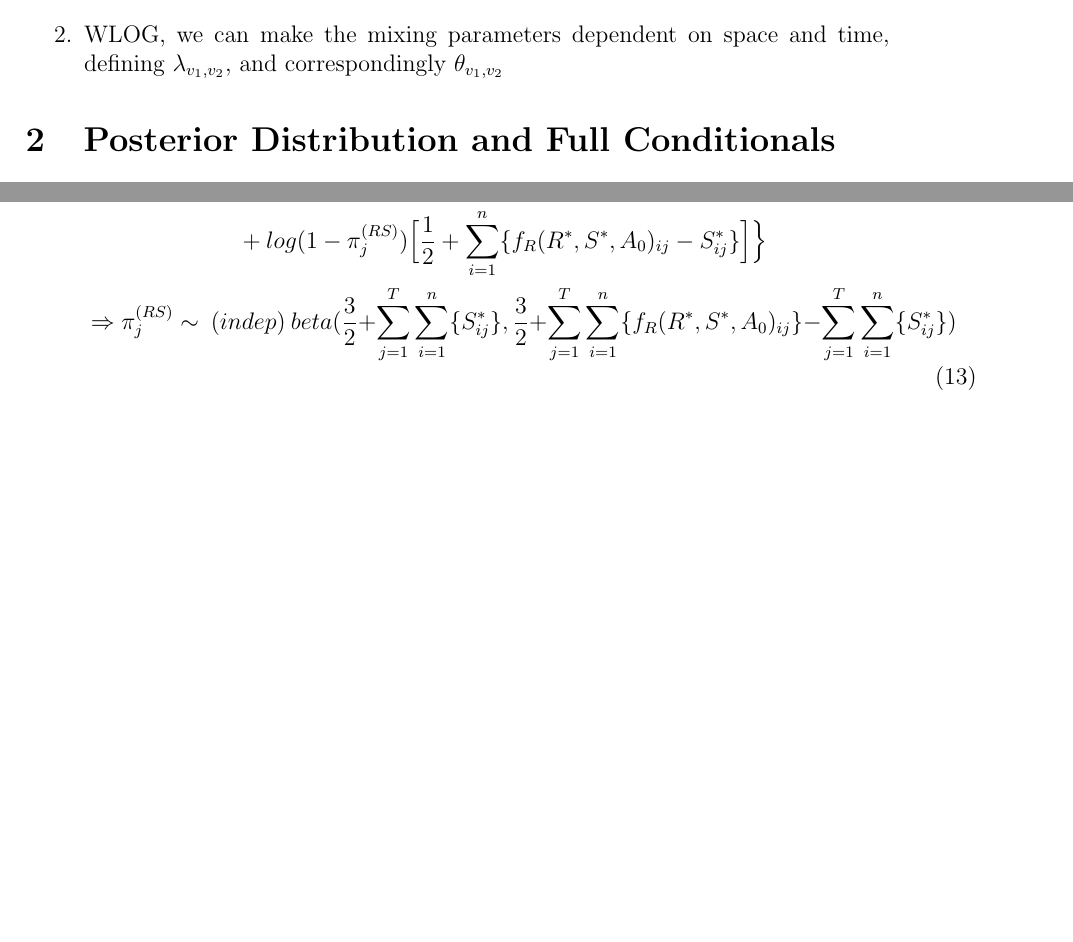
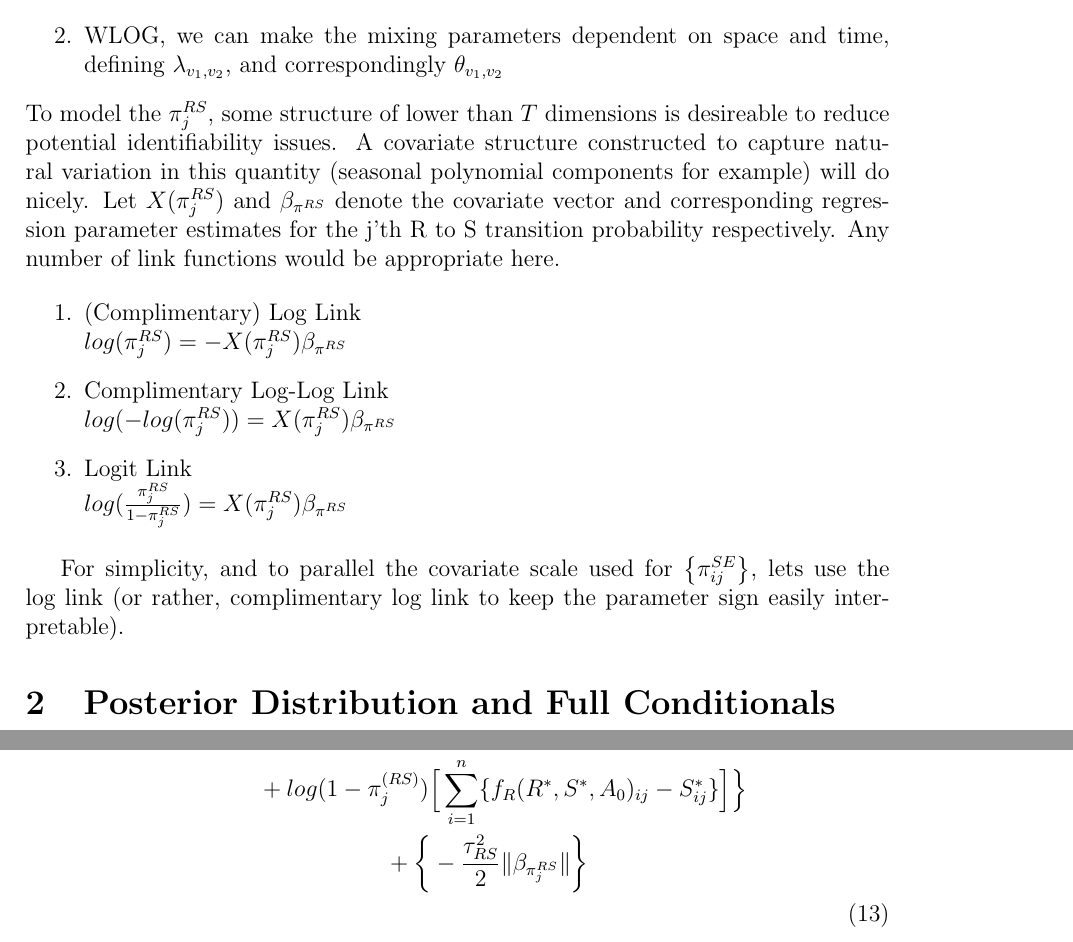
Before and after one commit to grantbrown/libspatialSEIR, a LaTeX document (doc/models/SEIR_Algo.tex): two parts of pages 4 and 11 of 12, joined at a grey line, cut so that both start at the same text, the shorter picture padded with empty space. Compiled offline with pdfLaTeX.

Commit message:
Modify model development document to capture changes to the handline of \pi_j^{RS}

```diff
--- a/doc/models/SEIR_Algo.tex
+++ b/doc/models/SEIR_Algo.tex
@@ -143,7 +143,23 @@ Notes:
         and correspondingly $\theta_{v_1,v_2}$
 
 \end{enumerate}
+To model the $\pi_j^{RS}$, some structure of lower than $T$ dimensions is desireable to reduce potential
+identifiability issues. A covariate structure constructed to capture natural variation in this quantity
+(seasonal polynomial components for example) will do nicely. Let $X(\pi_j^{RS})$ and $\beta_{\pi^{RS}}$
+denote the covariate vector and corresponding regression parameter estimates
+for the j'th R to S transition probability respectively. Any number of link functions would be appropriate here.
 
+\begin{enumerate}
+    \item (Complimentary) Log Link \\
+    $log(\pi_j^{RS}) = -X(\pi_j^{RS}) \beta_{\pi^{RS}}$
+    \item Complimentary Log-Log Link \\
+    $log(-log(\pi_j^{RS})) = X(\pi_j^{RS}) \beta_{\pi^{RS}}$
+    \item Logit Link \\
+    $log(\frac{\pi_j^{RS}}{1-\pi_j^{RS}}) = X(\pi_j^{RS}) \beta_{\pi^{RS}}$
+\end{enumerate}
+
+For simplicity, and to parallel the covariate scale used for $\left\{\pi_{ij}^{SE} \right\}$, lets
+use the log link (or rather, complimentary log link to keep the parameter sign easily interpretable).
 
 \section{Posterior Distribution and Full Conditionals}
 
@@ -376,11 +396,10 @@ introduced for all categories.
     \begin{center}
     \begin{multline}
         \displaystyle
-        log(p(\{\pi_{j}^{(RS)}\}|.))\propto\sum_{j=1}^T\Big\{log(\pi_j^{(RS)})\Big[\frac{1}{2} + \sum_{i=1}^n\{S^*_{ij}\}\Big] \\
+        log(p(\{\pi_{j}^{(RS)}\}|.))\propto\sum_{j=1}^T\Big\{log(\pi_j^{(RS)})\Big[\sum_{i=1}^n\{S^*_{ij}\}\Big] \\
             \ \ \ \ +
-            log(1-\pi_j^{(RS)})\Big[\frac{1}{2} + \sum_{i=1}^n\{f_R(R^*, S^*, A_0)_{ij} - S^*_{ij}\}\Big]\Big\}\\
-            \Rightarrow \pi_j^{(RS)} \sim\ (indep)\ beta(\frac{3}{2} + \sum_{j=1}^T\sum_{i=1}^n\{S^*_{ij}\},
-            \frac{3}{2} + \sum_{j=1}^T\sum_{i=1}^n\{f_R(R^*, S^*, A_0)_{ij}\} - \sum_{j=1}^T\sum_{i=1}^n\{S^*_{ij}\})
+            log(1-\pi_j^{(RS)})\Big[\sum_{i=1}^n\{f_R(R^*, S^*, A_0)_{ij} - S^*_{ij}\}\Big]\Big\}\\
+            + \bigg\{ -\frac{\tau^2_{RS}}{2}\|\beta_{\pi_j^{RS}}\|  \bigg\} \\
     \end{multline}
 \end{center}
 
```
Also changed, not shown: doc/models/SEIR_Algo.tex (30 more changed lines).
